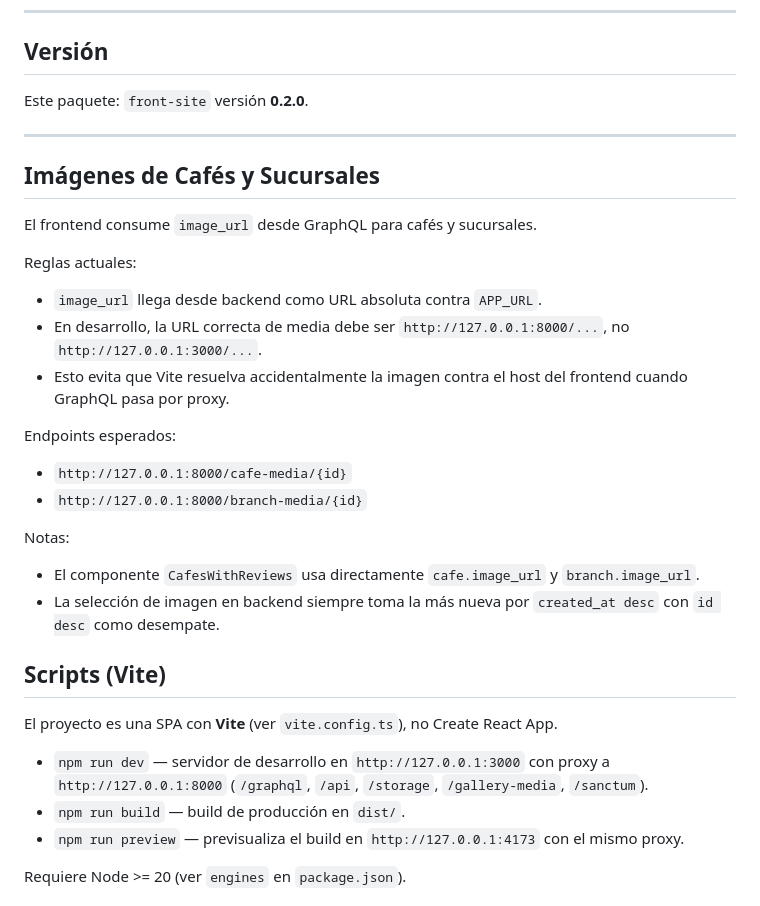
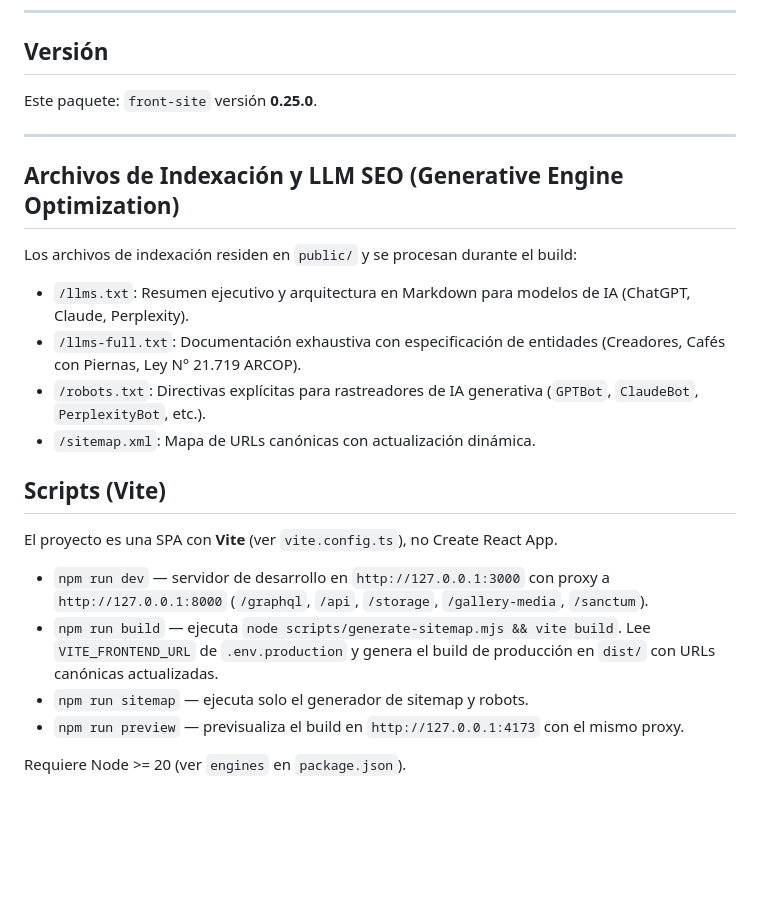
Before and after one commit to scooller/sitiolinks, a Markdown page: front-site/README.md, the part around the change. Drawn GitHub-style; blank space fills up the shorter version.

```diff
--- a/front-site/README.md
+++ b/front-site/README.md
@@ -84,33 +84,25 @@ Notas:
 
 ## Versión
 
-Este paquete: `front-site` versión **0.2.0**.
+Este paquete: `front-site` versión **0.25.0**.
 
 ---
 
-## Imágenes de Cafés y Sucursales
+## Archivos de Indexación y LLM SEO (Generative Engine Optimization)
 
-El frontend consume `image_url` desde GraphQL para cafés y sucursales.
-
-Reglas actuales:
-- `image_url` llega desde backend como URL absoluta contra `APP_URL`.
-- En desarrollo, la URL correcta de media debe ser `http://127.0.0.1:8000/...`, no `http://127.0.0.1:3000/...`.
-- Esto evita que Vite resuelva accidentalmente la imagen contra el host del frontend cuando GraphQL pasa por proxy.
-
-Endpoints esperados:
-- `http://127.0.0.1:8000/cafe-media/{id}`
-- `http://127.0.0.1:8000/branch-media/{id}`
-
-Notas:
-- El componente `CafesWithReviews` usa directamente `cafe.image_url` y `branch.image_url`.
-- La selección de imagen en backend siempre toma la más nueva por `created_at desc` con `id desc` como desempate.
+Los archivos de indexación residen en `public/` y se procesan durante el build:
+- `/llms.txt`: Resumen ejecutivo y arquitectura en Markdown para modelos de IA (ChatGPT, Claude, Perplexity).
+- `/llms-full.txt`: Documentación exhaustiva con especificación de entidades (Creadores, Cafés con Piernas, Ley N° 21.719 ARCOP).
+- `/robots.txt`: Directivas explícitas para rastreadores de IA generativa (`GPTBot`, `ClaudeBot`, `PerplexityBot`, etc.).
+- `/sitemap.xml`: Mapa de URLs canónicas con actualización dinámica.
 
 ## Scripts (Vite)
 
 El proyecto es una SPA con **Vite** (ver `vite.config.ts`), no Create React App.
 
 - `npm run dev` — servidor de desarrollo en `http://127.0.0.1:3000` con proxy a `http://127.0.0.1:8000` (`/graphql`, `/api`, `/storage`, `/gallery-media`, `/sanctum`).
-- `npm run build` — build de producción en `dist/`.
+- `npm run build` — ejecuta `node scripts/generate-sitemap.mjs && vite build`. Lee `VITE_FRONTEND_URL` de `.env.production` y genera el build de producción en `dist/` con URLs canónicas actualizadas.
+- `npm run sitemap` — ejecuta solo el generador de sitemap y robots.
 - `npm run preview` — previsualiza el build en `http://127.0.0.1:4173` con el mismo proxy.
 
 Requiere Node >= 20 (ver `engines` en `package.json`).
```
Also changed, not shown: AGENTS.md (+5 -0 lines), README.md (+28 -2 lines).
